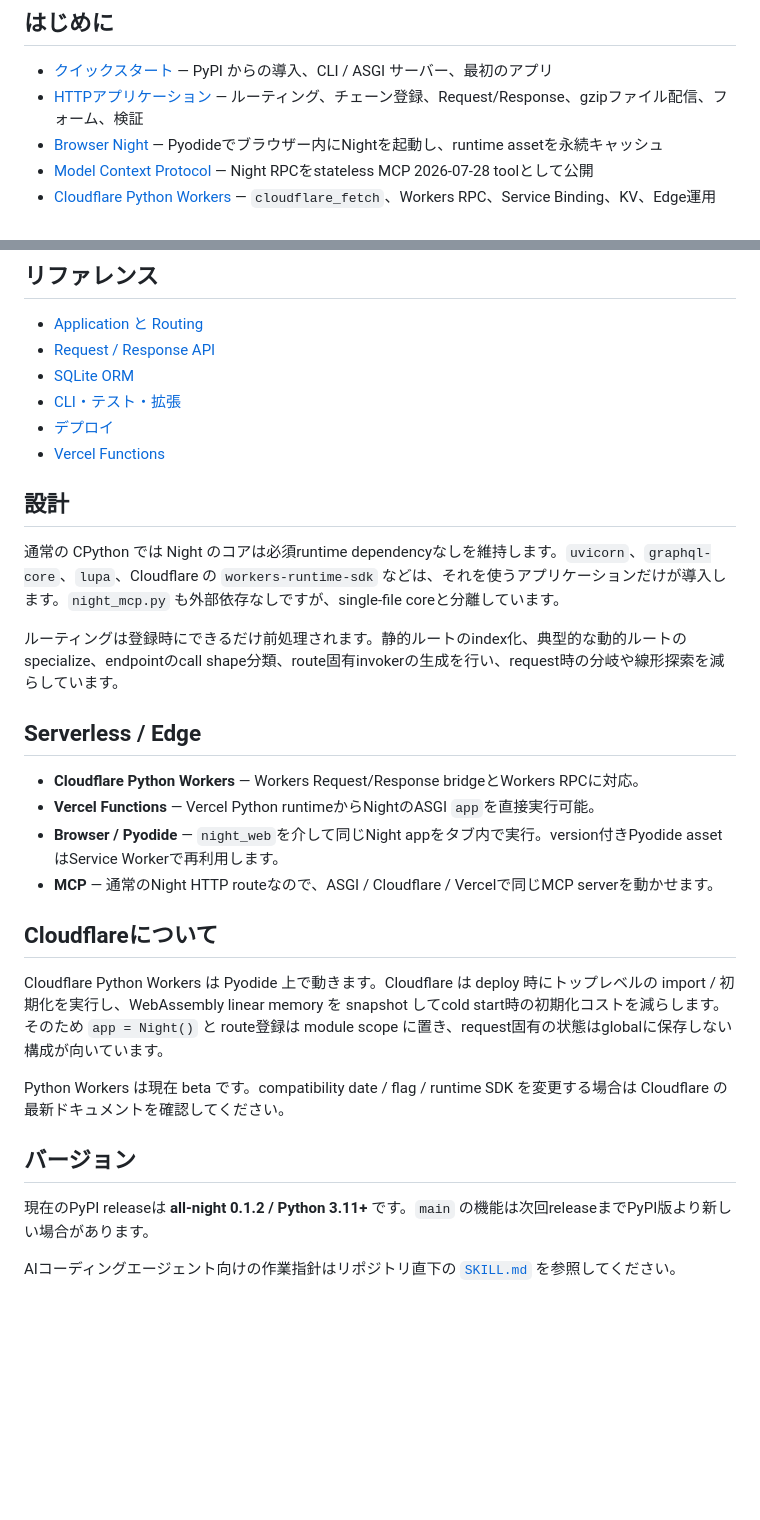
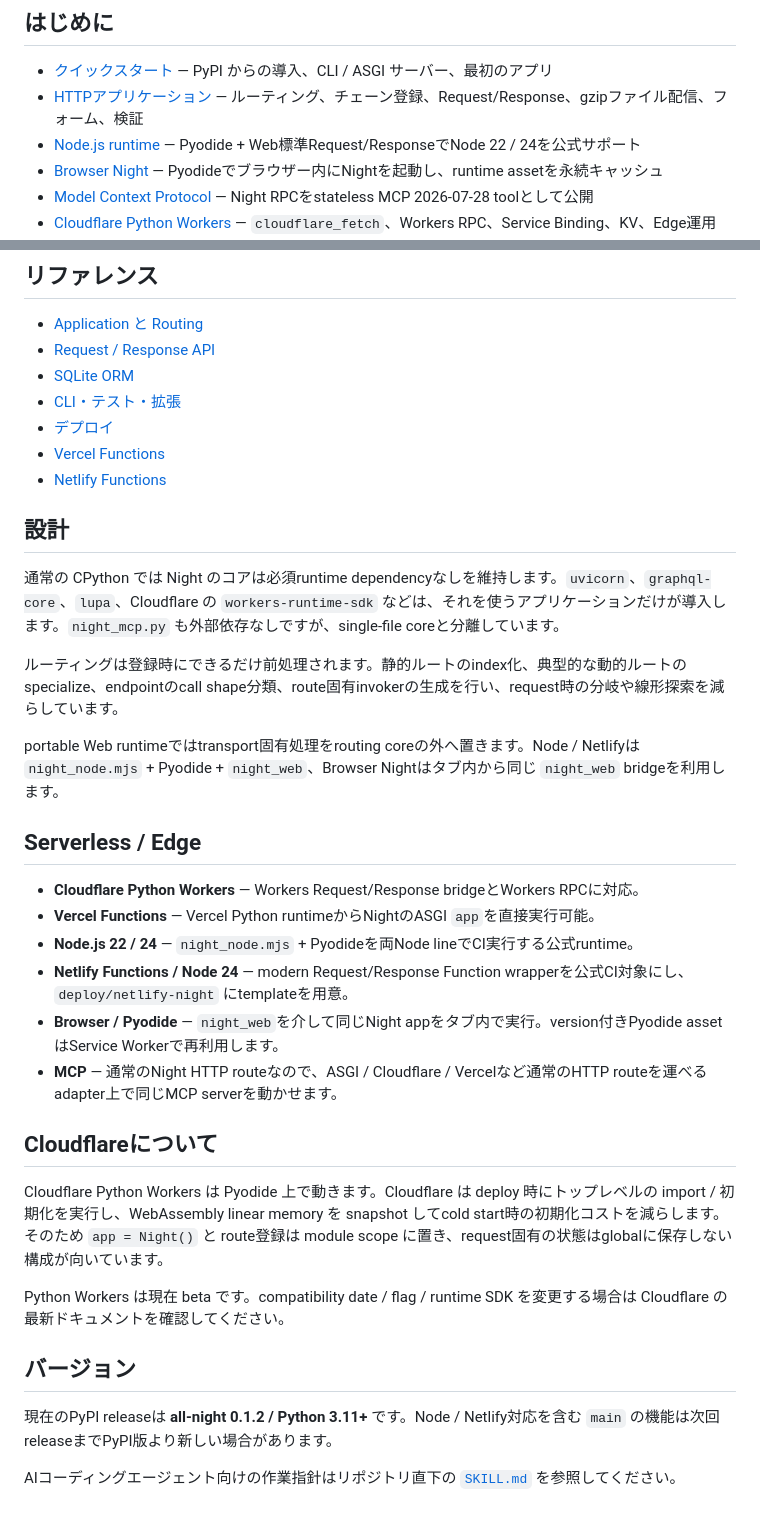
Before and after one commit to 22552/all-night, a Markdown page: docs/ja/README.md, 2 parts joined by grey strips. Drawn GitHub-style; blank space fills up the shorter version.

Commit message:
Index Japanese Node and Netlify docs

```diff
--- a/docs/ja/README.md
+++ b/docs/ja/README.md
@@ -8,6 +8,7 @@ Night は Python 3.11+ 向けの、単一ファイルを中心にした ASGI Web
 
 - [クイックスタート](getting-started/quickstart.md) — PyPI からの導入、CLI / ASGI サーバー、最初のアプリ
 - [HTTPアプリケーション](guides/http.md) — ルーティング、チェーン登録、Request/Response、gzipファイル配信、フォーム、検証
+- [Node.js runtime](guides/node.md) — Pyodide + Web標準Request/ResponseでNode 22 / 24を公式サポート
 - [Browser Night](guides/browser.md) — Pyodideでブラウザー内にNightを起動し、runtime assetを永続キャッシュ
 - [Model Context Protocol](guides/mcp.md) — Night RPCをstateless MCP 2026-07-28 toolとして公開
 - [Cloudflare Python Workers](guides/cloudflare-workers.md) — `cloudflare_fetch`、Workers RPC、Service Binding、KV、Edge運用
@@ -22,6 +23,7 @@ Night は Python 3.11+ 向けの、単一ファイルを中心にした ASGI Web
 - [CLI・テスト・拡張](reference/tooling.md)
 - [デプロイ](operations/deployment.md)
 - [Vercel Functions](operations/vercel.md)
+- [Netlify Functions](operations/netlify.md)
 
 ## 設計
 
@@ -29,12 +31,16 @@ Night は Python 3.11+ 向けの、単一ファイルを中心にした ASGI Web
 
 ルーティングは登録時にできるだけ前処理されます。静的ルートのindex化、典型的な動的ルートのspecialize、endpointのcall shape分類、route固有invokerの生成を行い、request時の分岐や線形探索を減らしています。
 
+portable Web runtimeではtransport固有処理をrouting coreの外へ置きます。Node / Netlifyは `night_node.mjs` + Pyodide + `night_web`、Browser Nightはタブ内から同じ `night_web` bridgeを利用します。
+
 ## Serverless / Edge
 
 - **Cloudflare Python Workers** — Workers Request/Response bridgeとWorkers RPCに対応。
 - **Vercel Functions** — Vercel Python runtimeからNightのASGI `app`を直接実行可能。
+- **Node.js 22 / 24** — `night_node.mjs` + Pyodideを両Node lineでCI実行する公式runtime。
+- **Netlify Functions / Node 24** — modern Request/Response Function wrapperを公式CI対象にし、`deploy/netlify-night` にtemplateを用意。
 - **Browser / Pyodide** — `night_web`を介して同じNight appをタブ内で実行。version付きPyodide assetはService Workerで再利用します。
-- **MCP** — 通常のNight HTTP routeなので、ASGI / Cloudflare / Vercelで同じMCP serverを動かせます。
+- **MCP** — 通常のNight HTTP routeなので、ASGI / Cloudflare / Vercelなど通常のHTTP routeを運べるadapter上で同じMCP serverを動かせます。
 
 ## Cloudflareについて
 
@@ -44,6 +50,6 @@ Python Workers は現在 beta です。compatibility date / flag / runtime SDK
 
 ## バージョン
 
-現在のPyPI releaseは **all-night 0.1.2 / Python 3.11+** です。`main` の機能は次回releaseまでPyPI版より新しい場合があります。
+現在のPyPI releaseは **all-night 0.1.2 / Python 3.11+** です。Node / Netlify対応を含む `main` の機能は次回releaseまでPyPI版より新しい場合があります。
 
 AIコーディングエージェント向けの作業指針はリポジトリ直下の [`SKILL.md`](../../SKILL.md) を参照してください。
```
